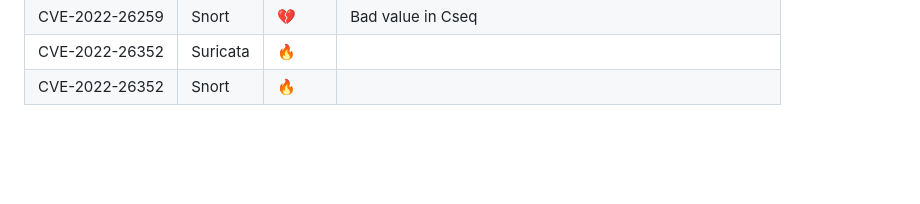
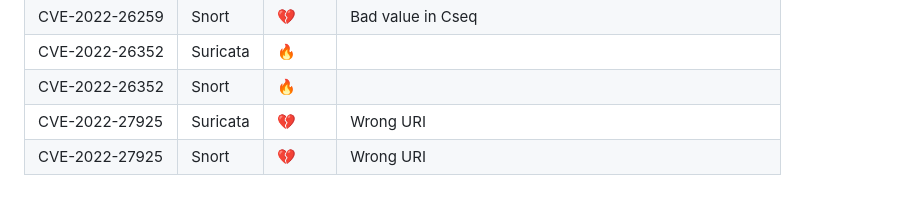
Before and after one commit to vulncheck-oss/initial-access-community, a Markdown page: docs/signature_intelligence.md, the part around the change. Rendered like a GitHub page; blank space fills up the shorter version.

Commit message:
Added a snort rule for CVE-2022-27925
GitOrigin-RevId: e3fea554f0a35181719d0480afabd6d2757b48b9

```diff
--- a/docs/signature_intelligence.md
+++ b/docs/signature_intelligence.md
@@ -66,3 +66,5 @@ Status emojis:
 | CVE-2022-26259| Snort |💔| Bad value in Cseq|
 | CVE-2022-26352| Suricata|🔥||
 | CVE-2022-26352| Snort|🔥||
+| CVE-2022-27925| Suricata |💔| Wrong URI|
+| CVE-2022-27925| Snort |💔| Wrong URI|
```
